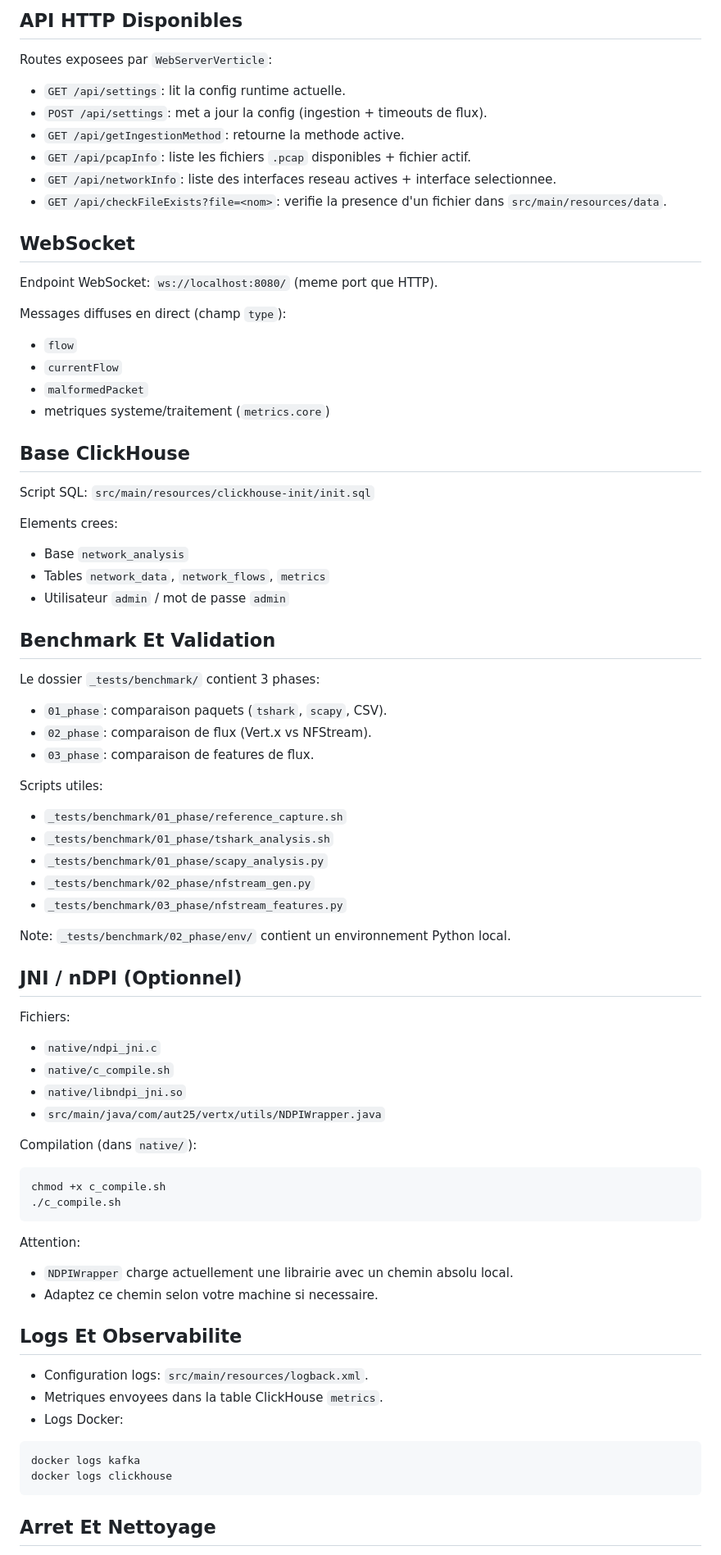
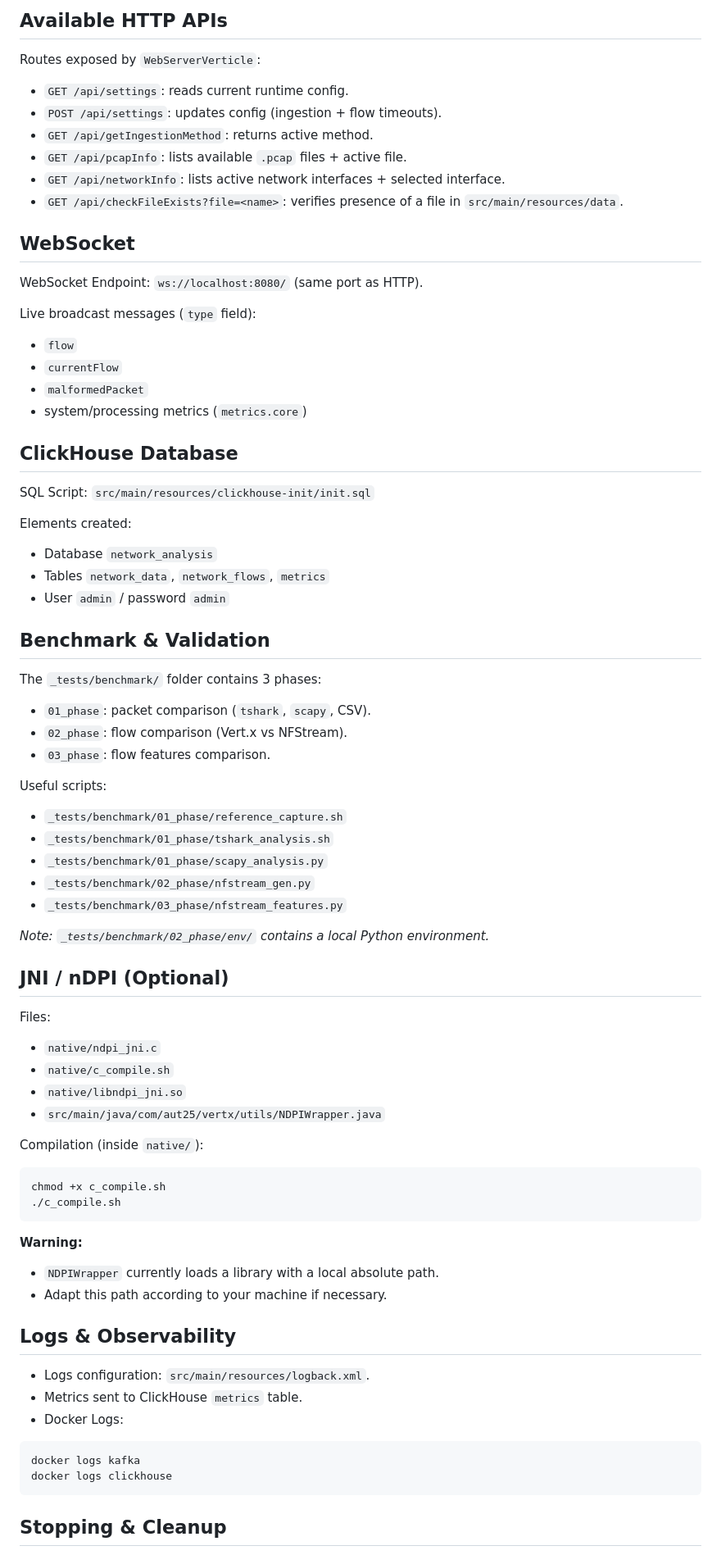
Before and after one commit to TomMullier/AUT25-VertX-NetworkAnalysis, a Markdown page: README.md, the part around one of its changes. Shown at 82% size. Rendered like a GitHub page.

````diff
--- a/README.md
+++ b/README.md
@@ -152,85 +127,77 @@ Champs importants:
 
-## API HTTP Disponibles
+## Available HTTP APIs
 
-Routes exposees par `WebServerVerticle`:
+Routes exposed by `WebServerVerticle`:
 
-- `GET /api/settings`: lit la config runtime actuelle.
-- `POST /api/settings`: met a jour la config (ingestion + timeouts de flux).
-- `GET /api/getIngestionMethod`: retourne la methode active.
-- `GET /api/pcapInfo`: liste les fichiers `.pcap` disponibles + fichier actif.
-- `GET /api/networkInfo`: liste des interfaces reseau actives + interface selectionnee.
-- `GET /api/checkFileExists?file=<nom>`: verifie la presence d'un fichier dans `src/main/resources/data`.
+- `GET /api/settings`: reads current runtime config.
+- `POST /api/settings`: updates config (ingestion + flow timeouts).
+- `GET /api/getIngestionMethod`: returns active method.
+- `GET /api/pcapInfo`: lists available `.pcap` files + active file.
+- `GET /api/networkInfo`: lists active network interfaces + selected interface.
+- `GET /api/checkFileExists?file=<name>`: verifies presence of a file in `src/main/resources/data`.
 
 ## WebSocket
 
-Endpoint WebSocket: `ws://localhost:8080/` (meme port que HTTP).
+WebSocket Endpoint: `ws://localhost:8080/` (same port as HTTP).
 
-Messages diffuses en direct (champ `type`):
-
+Live broadcast messages (`type` field):
 - `flow`
 - `currentFlow`
 - `malformedPacket`
-- metriques systeme/traitement (`metrics.core`)
+- system/processing metrics (`metrics.core`)
 
-## Base ClickHouse
+## ClickHouse Database
 
-Script SQL: `src/main/resources/clickhouse-init/init.sql`
+SQL Script: `src/main/resources/clickhouse-init/init.sql`
 
-Elements crees:
+Elements created:
+- Database `network_analysis`
+- Tables `network_data`, `network_flows`, `metrics`
+- User `admin` / password `admin`
 
-- Base `network_analysis`
-- Tables `network_data`, `network_flows`, `metrics`
-- Utilisateur `admin` / mot de passe `admin`
+## Benchmark & Validation
 
-## Benchmark Et Validation
+The `_tests/benchmark/` folder contains 3 phases:
+- `01_phase`: packet comparison (`tshark`, `scapy`, CSV).
+- `02_phase`: flow comparison (Vert.x vs NFStream).
+- `03_phase`: flow features comparison.
 
-Le dossier `_tests/benchmark/` contient 3 phases:
-
-- `01_phase`: comparaison paquets (`tshark`, `scapy`, CSV).
-- `02_phase`: comparaison de flux (Vert.x vs NFStream).
-- `03_phase`: comparaison de features de flux.
-
-Scripts utiles:
-
+Useful scripts:
 - `_tests/benchmark/01_phase/reference_capture.sh`
 - `_tests/benchmark/01_phase/tshark_analysis.sh`
 - `_tests/benchmark/01_phase/scapy_analysis.py`
 - `_tests/benchmark/02_phase/nfstream_gen.py`
 - `_tests/benchmark/03_phase/nfstream_features.py`
 
-Note: `_tests/benchmark/02_phase/env/` contient un environnement Python local.
+*Note: `_tests/benchmark/02_phase/env/` contains a local Python environment.*
 
-## JNI / nDPI (Optionnel)
+## JNI / nDPI (Optional)
 
-Fichiers:
-
+Files:
 - `native/ndpi_jni.c`
 - `native/c_compile.sh`
 - `native/libndpi_jni.so`
 - `src/main/java/com/aut25/vertx/utils/NDPIWrapper.java`
 
-Compilation (dans `native/`):
-
+Compilation (inside `native/`):
 ```bash
 chmod +x c_compile.sh
 ./c_compile.sh
 ```
 
-Attention:
+**Warning:**
+- `NDPIWrapper` currently loads a library with a local absolute path.
+- Adapt this path according to your machine if necessary.
 
-- `NDPIWrapper` charge actuellement une librairie avec un chemin absolu local.
-- Adaptez ce chemin selon votre machine si necessaire.
+## Logs & Observability
 
-## Logs Et Observabilite
-
-- Configuration logs: `src/main/resources/logback.xml`.
-- Metriques envoyees dans la table ClickHouse `metrics`.
-- Logs Docker:
-
+- Logs configuration: `src/main/resources/logback.xml`.
+- Metrics sent to ClickHouse `metrics` table.
+- Docker Logs:
 ```bash
 docker logs kafka
 docker logs clickhouse
 ```
 
-## Arret Et Nettoyage
+## Stopping & Cleanup
 
````
Also changed, not shown: other parts of README.md (+73 -115 lines).
